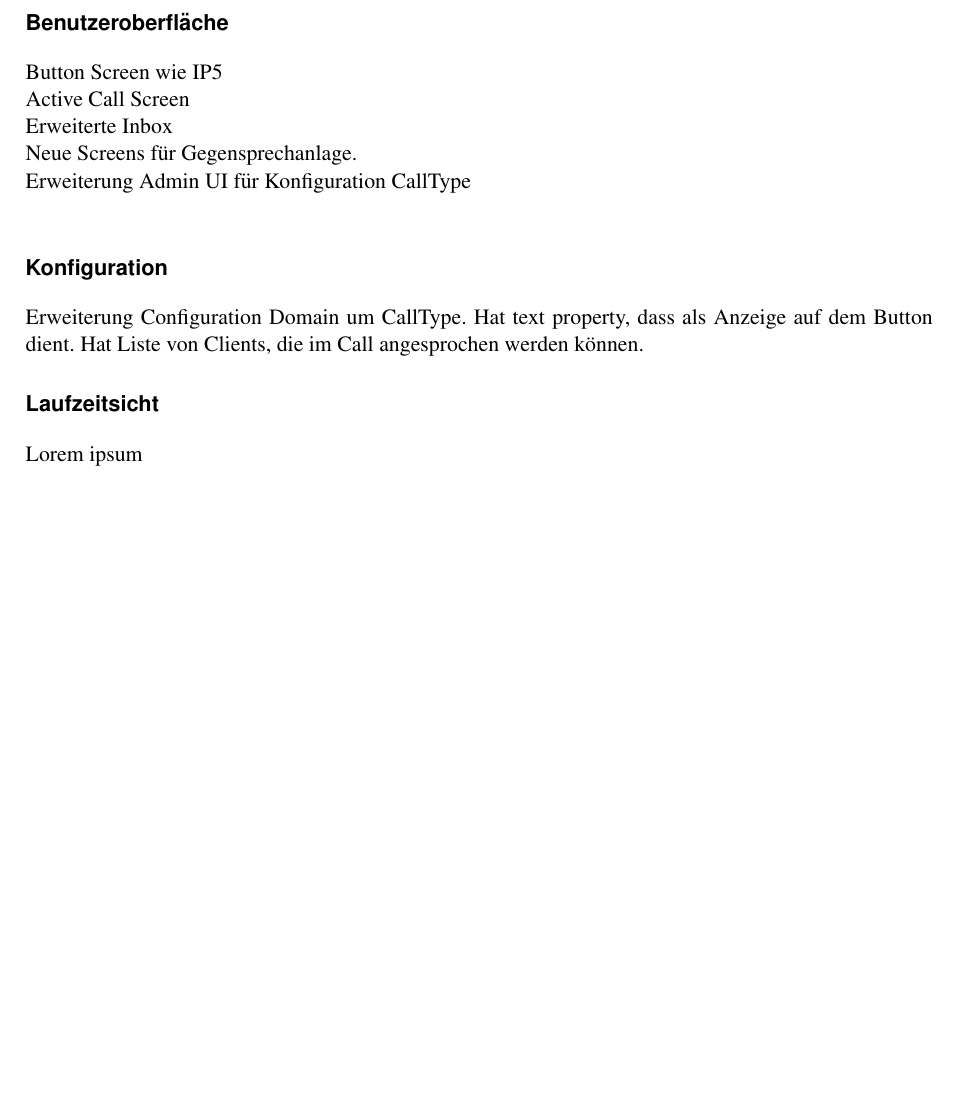
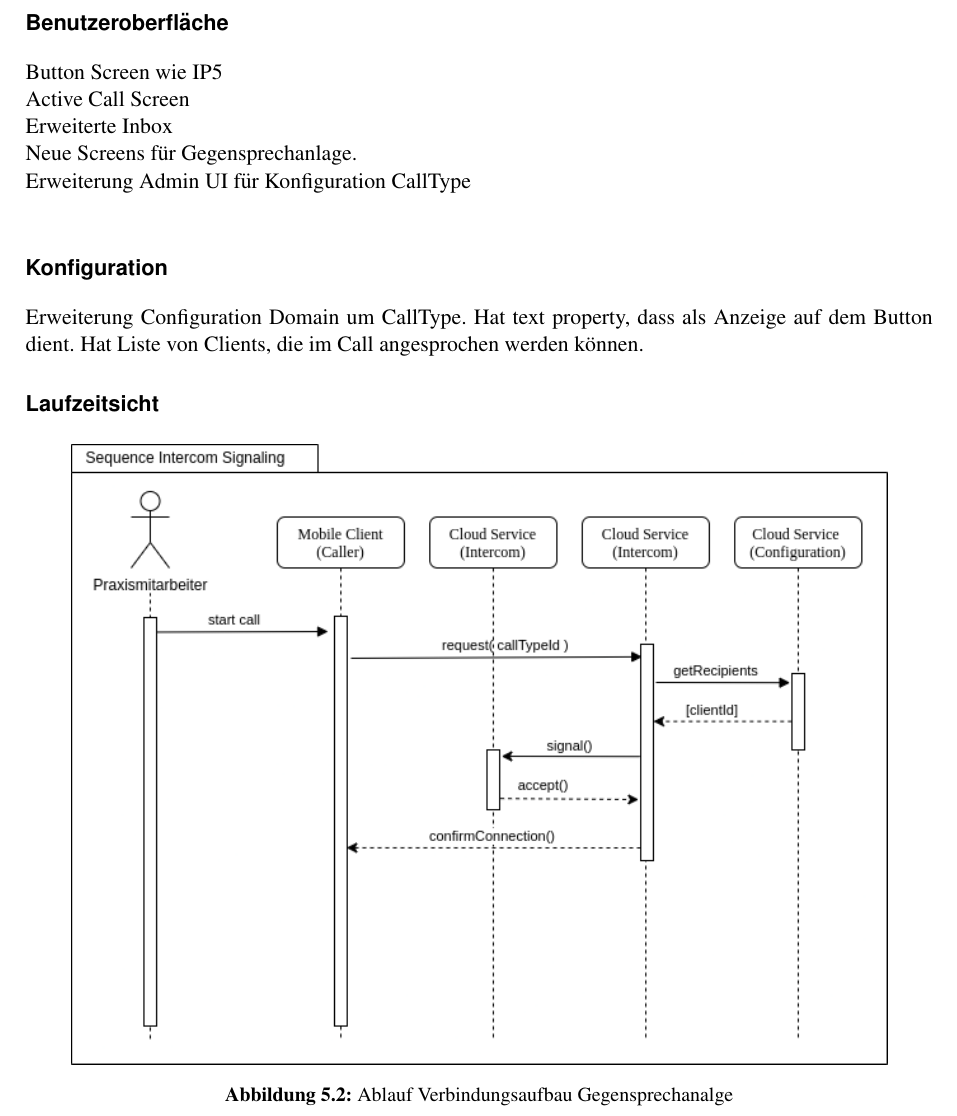
Before and after one commit to jsvilling/IP6_Bachelorarbeit_Bericht_Cloudbasiertes_Praxisrufsystem, a LaTeX document (src/p2p_sprachubertragung_in_praxisrufsystem.tex, which reads src/sections/05_concept.tex): part of page 16 of 26 before the commit and part of page 16 of 25 after it, cut so that both start at the same text, the shorter picture padded with empty space. Compiled offline with pdfLaTeX.

Commit message:
Add v1 sequence for intercom singaling

```diff
--- a/src/sections/05_concept.tex
+++ b/src/sections/05_concept.tex
@@ -63,7 +63,14 @@ Hat text property, dass als Anzeige auf dem Button dient.
 Hat Liste von Clients, die im Call angesprochen werden können.
 
 \subsubsection*{Laufzeitsicht}
-Lorem ipsum
+
+\begin{figure}[h]
+    \centering
+    \begin{minipage}[b]{0.9\textwidth}
+        \includegraphics[width=\textwidth]{graphics/diagramms/Sequence_Intercom_Broking_V01}
+        \caption{Ablauf Verbindungsaufbau Gegensprechanalge}
+    \end{minipage}
+\end{figure}
 
 \clearpage
 
```
Also changed, not shown: src/sections/99_appendix.tex (+1 -1 lines), out/p2p_sprachubertragung_in_praxisrufsystem.pdf, src/graphics/diagramms/Sequence_Intercom_Broking_V01.png (added), 3 other files.
